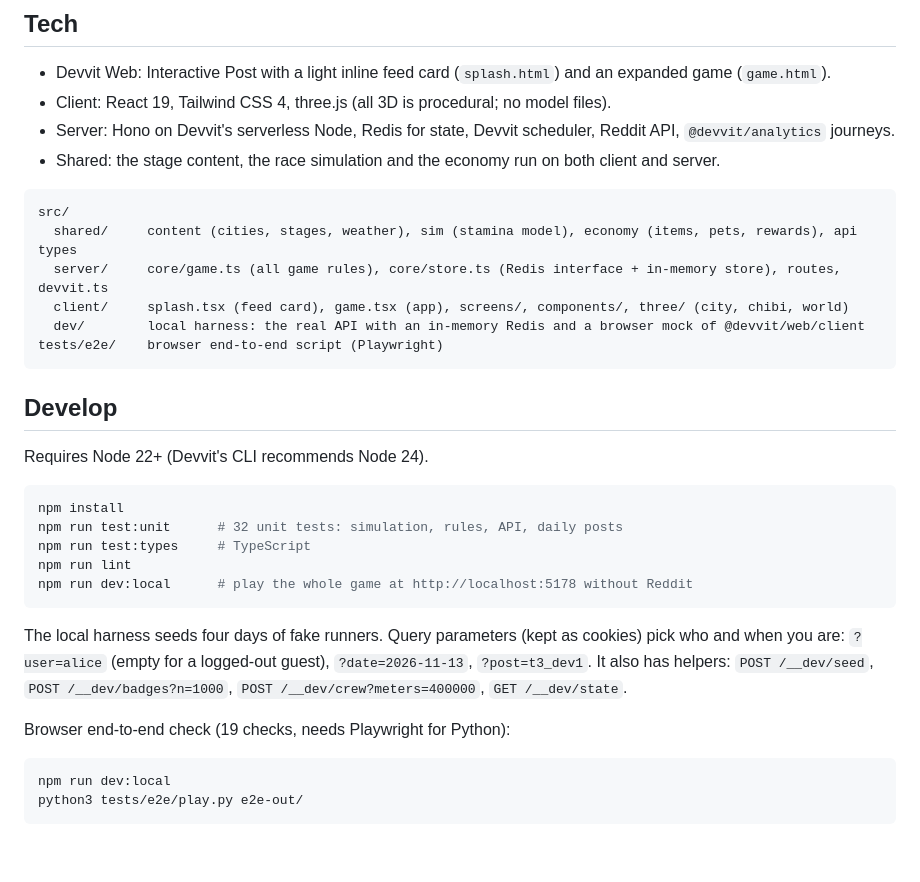
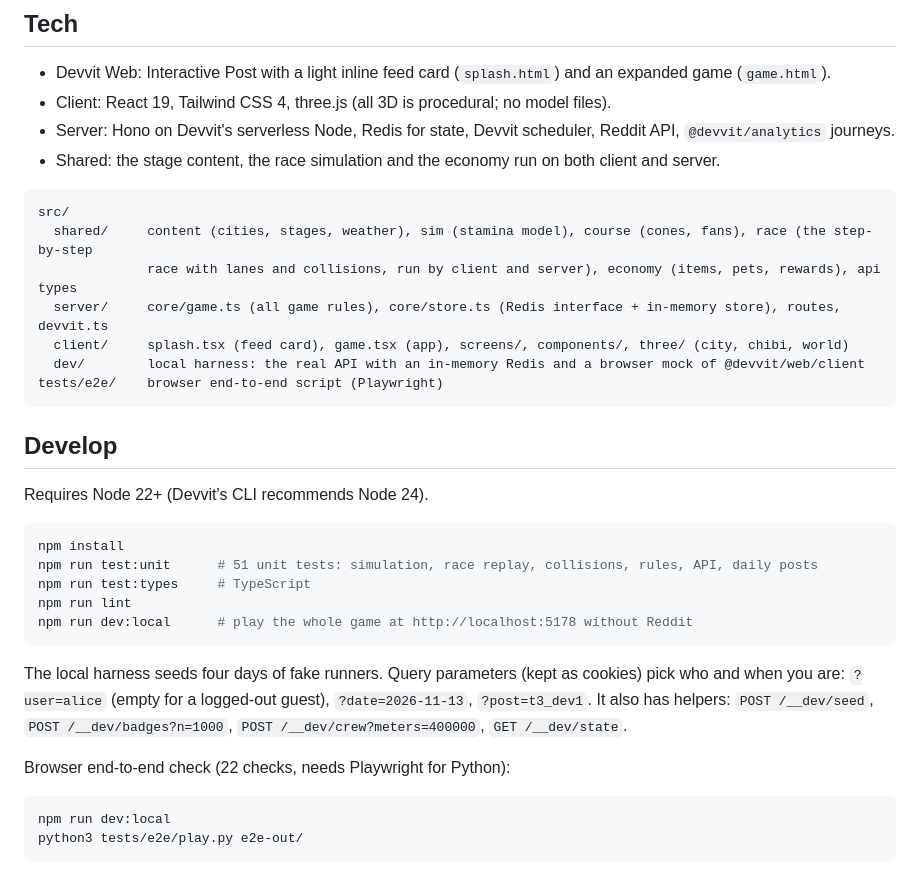
Before and after one commit to agrhub/running-man, a Markdown page: README.md, the part around one of its changes. GitHub-like rendering; blank space fills up the shorter version.

````diff
--- a/README.md
+++ b/README.md
@@ -48,7 +59,8 @@ One counted run per person per day. A new stage opens at 00:00 UTC.
 
 ```
 src/
-  shared/     content (cities, stages, weather), sim (stamina model), economy (items, pets, rewards), api types
+  shared/     content (cities, stages, weather), sim (stamina model), course (cones, fans), race (the step-by-step
+              race with lanes and collisions, run by client and server), economy (items, pets, rewards), api types
   server/     core/game.ts (all game rules), core/store.ts (Redis interface + in-memory store), routes, devvit.ts
   client/     splash.tsx (feed card), game.tsx (app), screens/, components/, three/ (city, chibi, world)
   dev/        local harness: the real API with an in-memory Redis and a browser mock of @devvit/web/client
@@ -61,7 +73,7 @@ Requires Node 22+ (Devvit's CLI recommends Node 24).
 
 ```bash
 npm install
-npm run test:unit      # 32 unit tests: simulation, rules, API, daily posts
+npm run test:unit      # 51 unit tests: simulation, race replay, collisions, rules, API, daily posts
 npm run test:types     # TypeScript
 npm run lint
 npm run dev:local      # play the whole game at http://localhost:5178 without Reddit
@@ -71,7 +83,7 @@ The local harness seeds four days of fake runners. Query parameters (kept as coo
 `?user=alice` (empty for a logged-out guest), `?date=2026-11-13`, `?post=t3_dev1`. It also has helpers:
 `POST /__dev/seed`, `POST /__dev/badges?n=1000`, `POST /__dev/crew?meters=400000`, `GET /__dev/state`.
 
-Browser end-to-end check (19 checks, needs Playwright for Python):
+Browser end-to-end check (22 checks, needs Playwright for Python):
 
 ```bash
 npm run dev:local
````
Also changed, not shown: other parts of README.md (+18 -7 lines), docs/SUBMISSION.md (+39 -25 lines), docs/screenshots/03-race-tokyo.png, docs/screenshots/05-race-hanoi-obstacles.png (added), docs/screenshots/06-result-bib.png.
